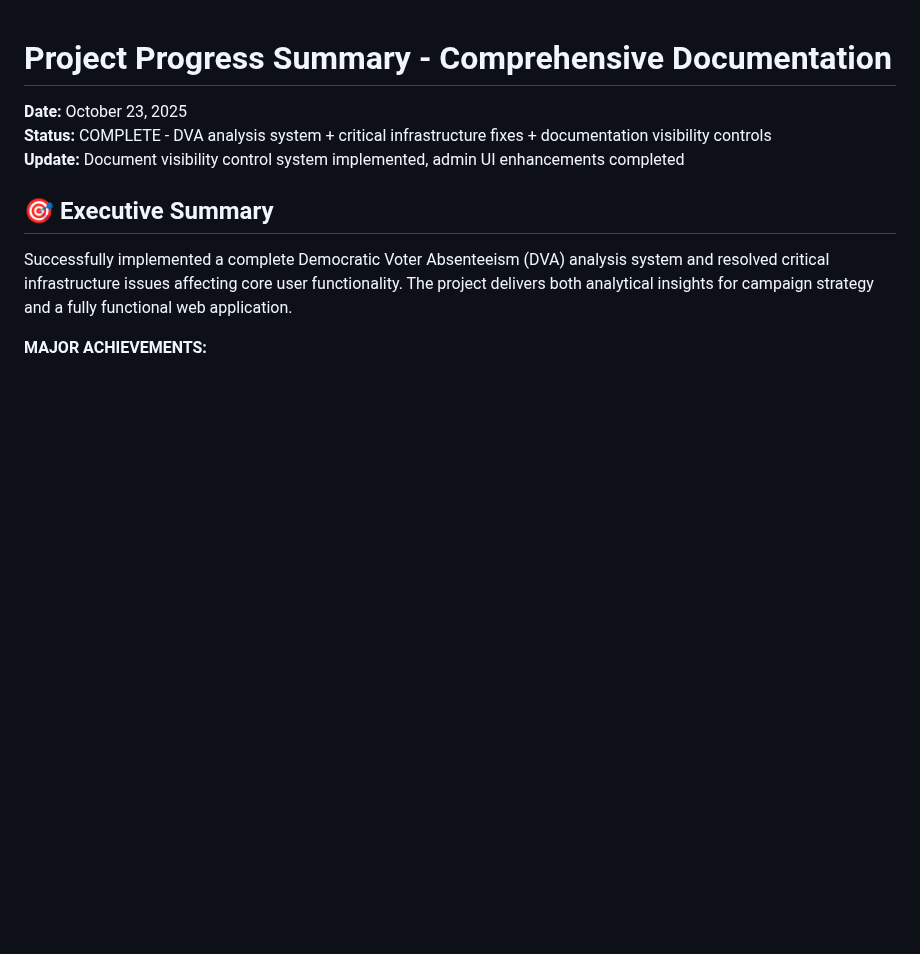
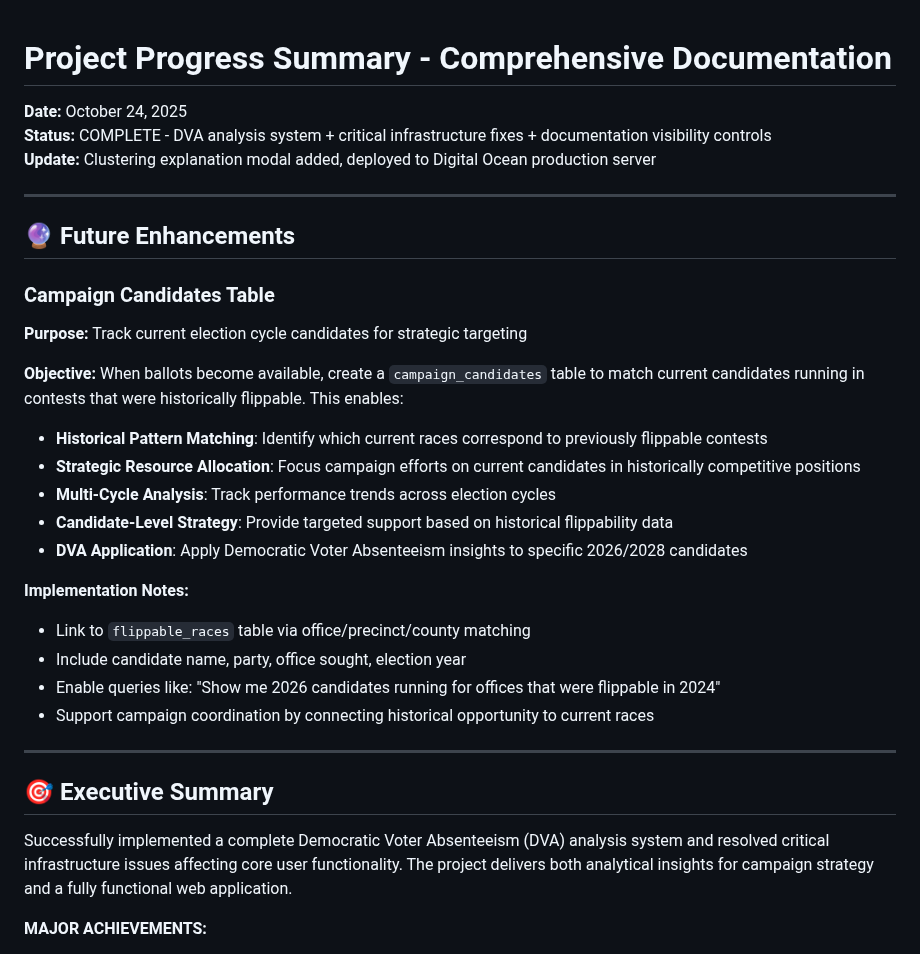
Before and after one commit to upandacross/precinct, a Markdown page: PROJECT_PROGRESS_SUMMARY.md, the part around the change. Rendered like a GitHub page; blank space fills up the shorter version.

Commit message:
Add future enhancement: campaign_candidates table for ballot matching

```diff
--- a/PROJECT_PROGRESS_SUMMARY.md
+++ b/PROJECT_PROGRESS_SUMMARY.md
@@ -1,8 +1,31 @@
 # Project Progress Summary - Comprehensive Documentation
 
-**Date:** October 23, 2025
+**Date:** October 24, 2025
 **Status:** COMPLETE - DVA analysis system + critical infrastructure fixes + documentation visibility controls
-**Update:** Document visibility control system implemented, admin UI enhancements completed
+**Update:** Clustering explanation modal added, deployed to Digital Ocean production server
+
+---
+
+## 🔮 Future Enhancements
+
+### Campaign Candidates Table
+**Purpose:** Track current election cycle candidates for strategic targeting
+
+**Objective:** When ballots become available, create a `campaign_candidates` table to match current candidates running in contests that were historically flippable. This enables:
+
+- **Historical Pattern Matching**: Identify which current races correspond to previously flippable contests
+- **Strategic Resource Allocation**: Focus campaign efforts on current candidates in historically competitive positions
+- **Multi-Cycle Analysis**: Track performance trends across election cycles
+- **Candidate-Level Strategy**: Provide targeted support based on historical flippability data
+- **DVA Application**: Apply Democratic Voter Absenteeism insights to specific 2026/2028 candidates
+
+**Implementation Notes:**
+- Link to `flippable_races` table via office/precinct/county matching
+- Include candidate name, party, office sought, election year
+- Enable queries like: "Show me 2026 candidates running for offices that were flippable in 2024"
+- Support campaign coordination by connecting historical opportunity to current races
+
+---
 
 ## 🎯 Executive Summary
 
```
